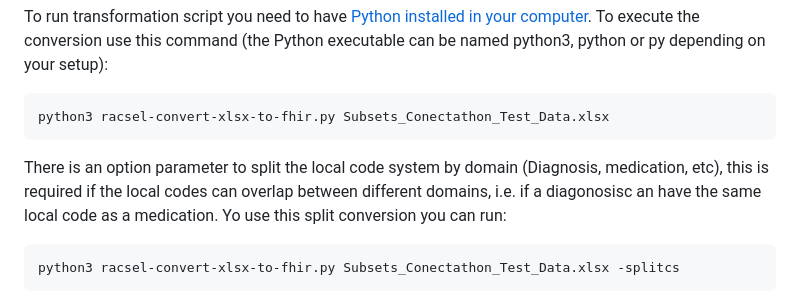
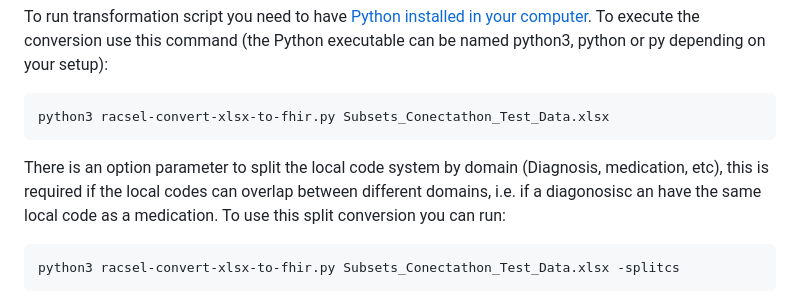
Before and after one commit to RACSEL/IPS-national-backend, a Markdown page: README.md, the part around the change. Rendered like a GitHub page.

Commit message:
Fix typo

```diff
--- a/README.md
+++ b/README.md
@@ -149,7 +149,7 @@ To run transformation script you need to have [Python installed in your computer
 
     python3 racsel-convert-xlsx-to-fhir.py Subsets_Conectathon_Test_Data.xlsx
 
-There is an option parameter to split the local code system by domain (Diagnosis, medication, etc), this is required if the local codes can overlap between different domains, i.e. if a diagonosisc an have the same local code as a medication. Yo use this split conversion you can run:
+There is an option parameter to split the local code system by domain (Diagnosis, medication, etc), this is required if the local codes can overlap between different domains, i.e. if a diagonosisc an have the same local code as a medication. To use this split conversion you can run:
 
     python3 racsel-convert-xlsx-to-fhir.py Subsets_Conectathon_Test_Data.xlsx -splitcs
 
```
